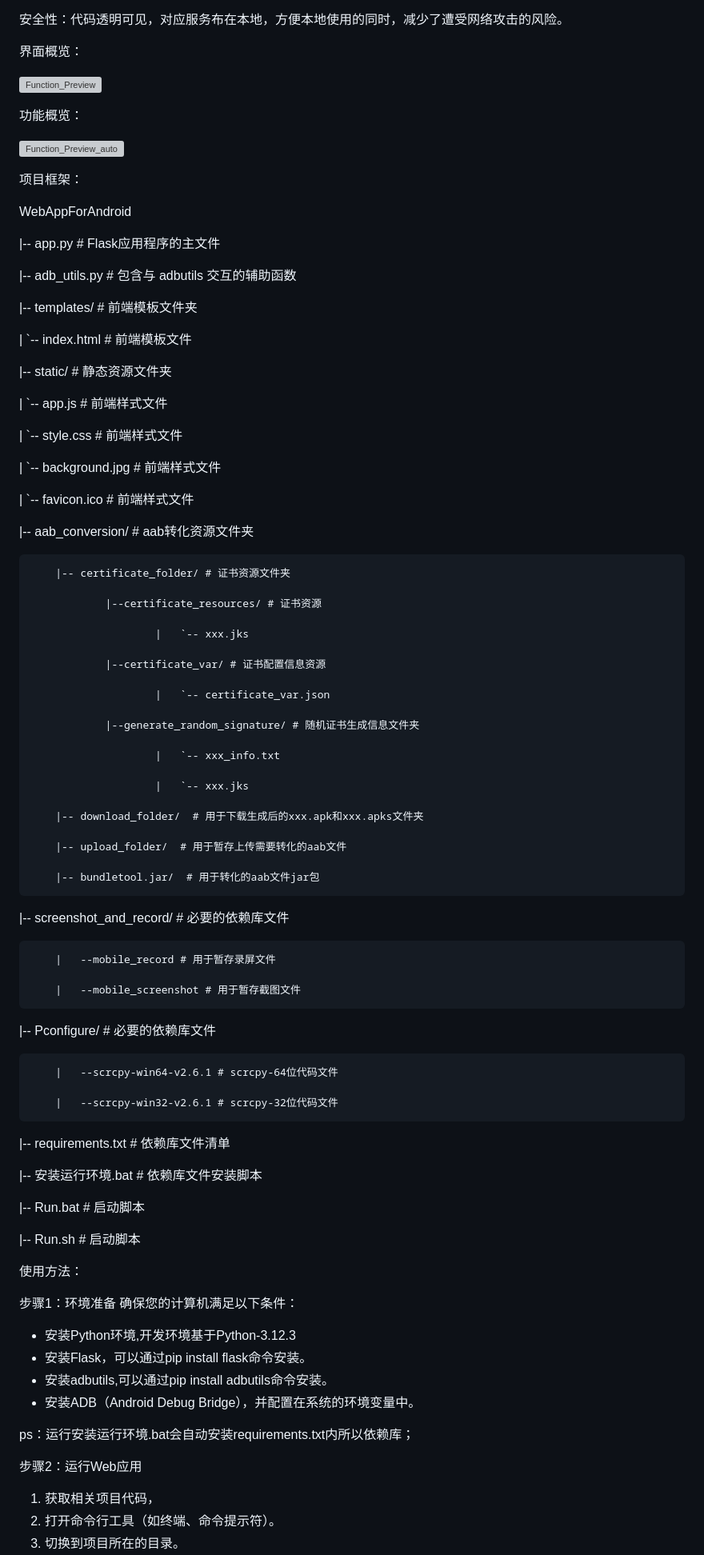
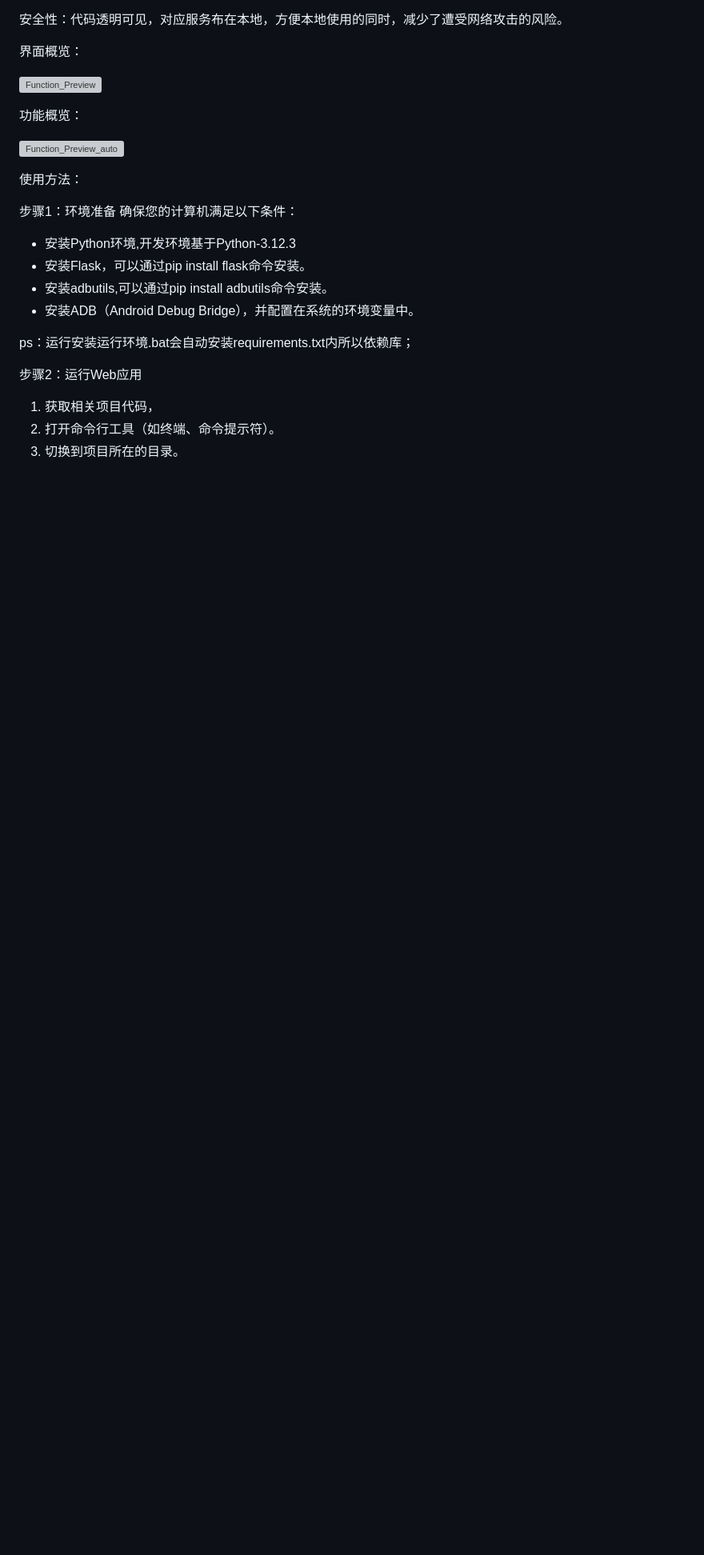
Before and after one commit to zhoujun94511/WebAppForAndroid, a Markdown page: README.md, the part around the change. Shown at 80% size. Rendered like a GitHub page; blank space fills up the shorter version; grey boxes are pictures that could not be loaded.

```diff
--- a/README.md
+++ b/README.md
@@ -25,72 +25,6 @@
 
 ![Function_Preview_auto](Function_Preview_auto.gif)
 
-项目框架：
-
-WebAppForAndroid
-
-|-- app.py            # Flask应用程序的主文件
-
-|-- adb_utils.py      # 包含与 adbutils 交互的辅助函数
-
-|-- templates/        # 前端模板文件夹
-
-|   `-- index.html    # 前端模板文件
-
-|-- static/           # 静态资源文件夹
-
-|   `-- app.js        # 前端样式文件
-
-|   `-- style.css     # 前端样式文件
-
-|   `-- background.jpg     # 前端样式文件
-
-|   `-- favicon.ico     # 前端样式文件
-
-|-- aab_conversion/       # aab转化资源文件夹
-
-        |-- certificate_folder/ # 证书资源文件夹
-
-                |--certificate_resources/ # 证书资源
-
-                        |   `-- xxx.jks
-
-                |--certificate_var/ # 证书配置信息资源
-
-                        |   `-- certificate_var.json
-
-                |--generate_random_signature/ # 随机证书生成信息文件夹
-
-                        |   `-- xxx_info.txt
-
-                        |   `-- xxx.jks
-
-        |-- download_folder/  # 用于下载生成后的xxx.apk和xxx.apks文件夹
-
-        |-- upload_folder/  # 用于暂存上传需要转化的aab文件
-
-        |-- bundletool.jar/  # 用于转化的aab文件jar包
-
-|-- screenshot_and_record/       # 必要的依赖库文件
-
-        |   --mobile_record # 用于暂存录屏文件
-
-        |   --mobile_screenshot # 用于暂存截图文件
-
-
-|-- Pconfigure/       # 必要的依赖库文件
-
-        |   --scrcpy-win64-v2.6.1 # scrcpy-64位代码文件
-
-        |   --scrcpy-win32-v2.6.1 # scrcpy-32位代码文件
-
-|-- requirements.txt # 依赖库文件清单
-
-|-- 安装运行环境.bat # 依赖库文件安装脚本
-
-|-- Run.bat # 启动脚本
-
-|-- Run.sh # 启动脚本
 
 使用方法：
 
```
